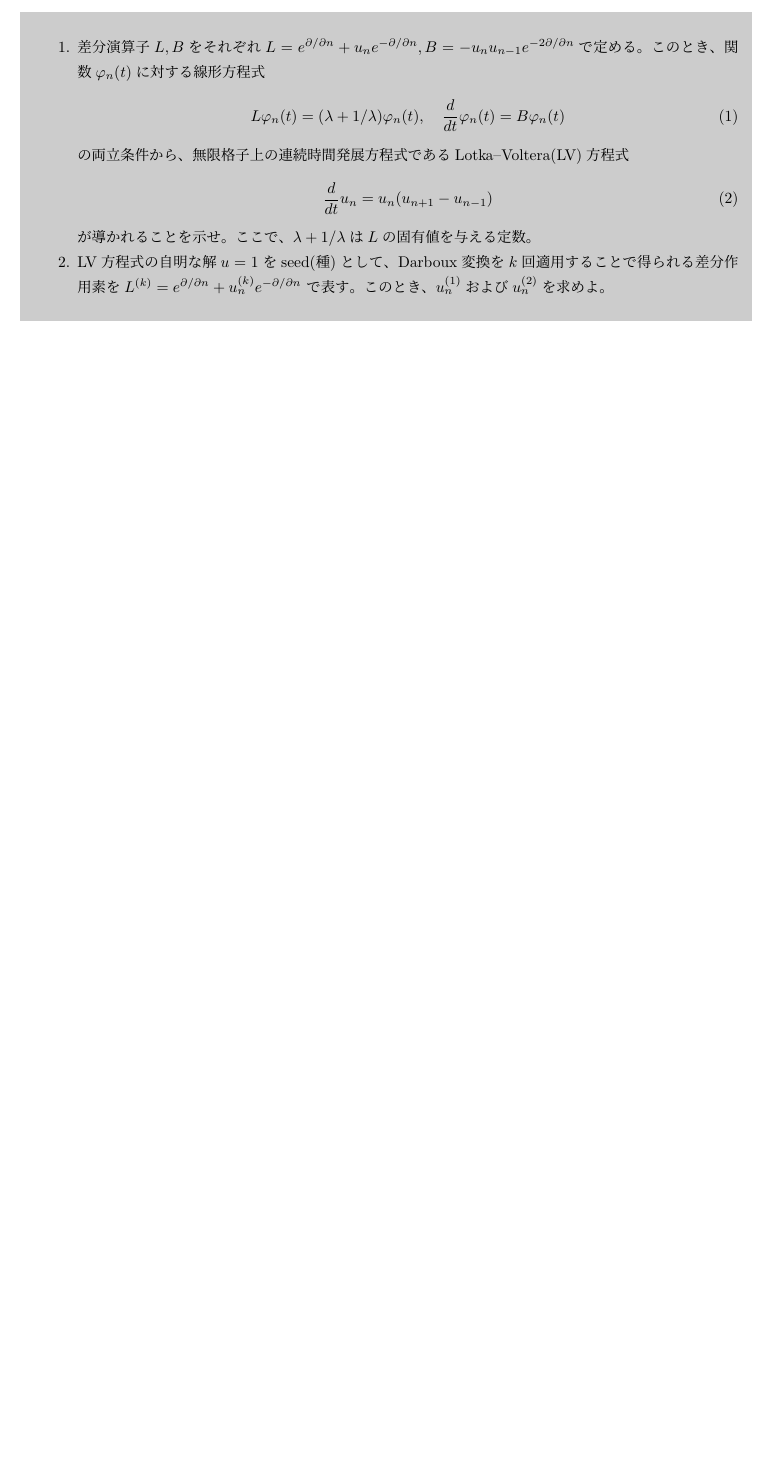
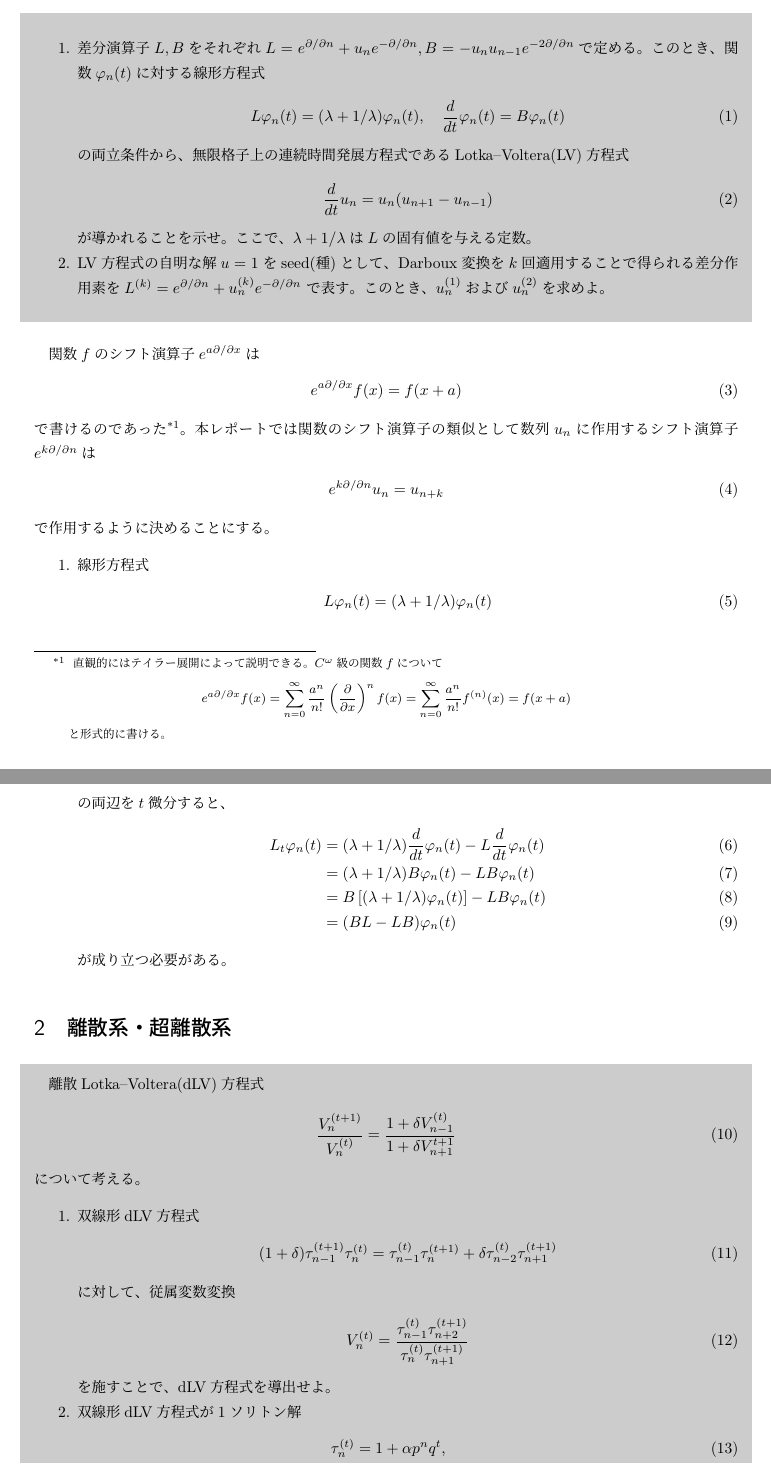
Before and after one commit to yonesuke/TIL, a LaTeX document (Notes/lv.tex): part of the page before the commit and two parts of pages 1 and 2 of 2 after it, the two joined at a grey line, cut so that both start at the same text, the shorter picture padded with empty space. Compiled offline with pLaTeX and dvipdfmx.

Commit message:
add another problems

```diff
--- a/Notes/lv.tex
+++ b/Notes/lv.tex
@@ -46,3 +47,61 @@ $L^{(k)}=e^{\partial/\partial n}+u_{n}^{(k)}e^{-\partial/\partial n}$
 このとき、$u_{n}^{(1)}$および$u_{n}^{(2)}$を求めよ。
 \end{enumerate}
 \end{shaded}
+関数$f$のシフト演算子$e^{a\partial/\partial x}$は
+\begin{align}
+e^{a\partial/\partial x}f(x)=f(x+a)
+\end{align}
+で書けるのであった\footnote{
+	直観的にはテイラー展開によって説明できる。
+	$C^{\omega}$級の関数$f$について
+	\begin{align*}
+		e^{a\partial/\partial x}f(x)
+		=\sum_{n=0}^{\infty}\frac{a^{n}}{n!}\left(\frac{\partial}{\partial x}\right)^{n}f(x)
+		=\sum_{n=0}^{\infty}\frac{a^{n}}{n!}f^{(n)}(x)
+		=f(x+a)
+	\end{align*}
+	と形式的に書ける。
+}。
+本レポートでは関数のシフト演算子の類似として数列$u_{n}$に作用するシフト演算子$e^{k\partial/\partial n}$は
+\begin{align}
+e^{k\partial/\partial n}u_{n}=u_{n+k}
+\end{align}
+で作用するように決めることにする。
+\begin{enumerate}
+\item 線形方程式
+\begin{align}
+L\varphi_{n}(t)=(\lambda+1/\lambda)\varphi_{n}(t)
+\end{align}
+の両辺を$t$微分すると、
+\begin{align}
+L_{t}\varphi_{n}(t)
+&=(\lambda+1/\lambda)\frac{d}{dt}\varphi_{n}(t)
+-L\frac{d}{dt}\varphi_{n}(t)\\
+&=(\lambda+1/\lambda)B\varphi_{n}(t)-LB\varphi_{n}(t)\\
+&=B\left[(\lambda+1/\lambda)\varphi_{n}(t)\right]-LB\varphi_{n}(t)\\
+&=(BL-LB)\varphi_{n}(t)
+\end{align}
+が成り立つ必要がある。
+\end{enumerate}
+\section{離散系・超離散系}
+\begin{shaded}
+離散Lotka--Voltera(dLV)方程式
+\begin{align}
+\frac{V_{n}^{(t+1)}}{V_{n}^{(t)}}=\frac{1+\delta V_{n-1}^{(t)}}{1+\delta V_{n+1}^{t+1}}
+\end{align}
+について考える。
+\begin{enumerate}
+\item 双線形dLV方程式
+\begin{align}
+(1+\delta)\tau_{n-1}^{(t+1)}\tau_{n}^{(t)}=\tau_{n-1}^{(t)}\tau_{n}^{(t+1)}+\delta\tau_{n-2}^{(t)}\tau_{n+1}^{(t+1)}
+\end{align}
+に対して、従属変数変換
+\begin{align}
+V_{n}^{(t)}=\frac{\tau_{n-1}^{(t)}\tau_{n+2}^{(t+1)}}{\tau_{n}^{(t)}\tau_{n+1}^{(t+1)}}
+\end{align}
+を施すことで、dLV方程式を導出せよ。
+\item 双線形dLV方程式が1ソリトン解
+\begin{align}
+&\tau_{n}^{(t)}=1+\alpha p^{n}q^{t},\\
+&q=\frac{1+\delta(1+\delta)^{-1}p^{-1}}{1+\delta(1+\delta)^{-1}p}
+\end{align}
```
Also changed, not shown: Notes/lv.pdf, Notes/lv.tex (24 more changed lines).
